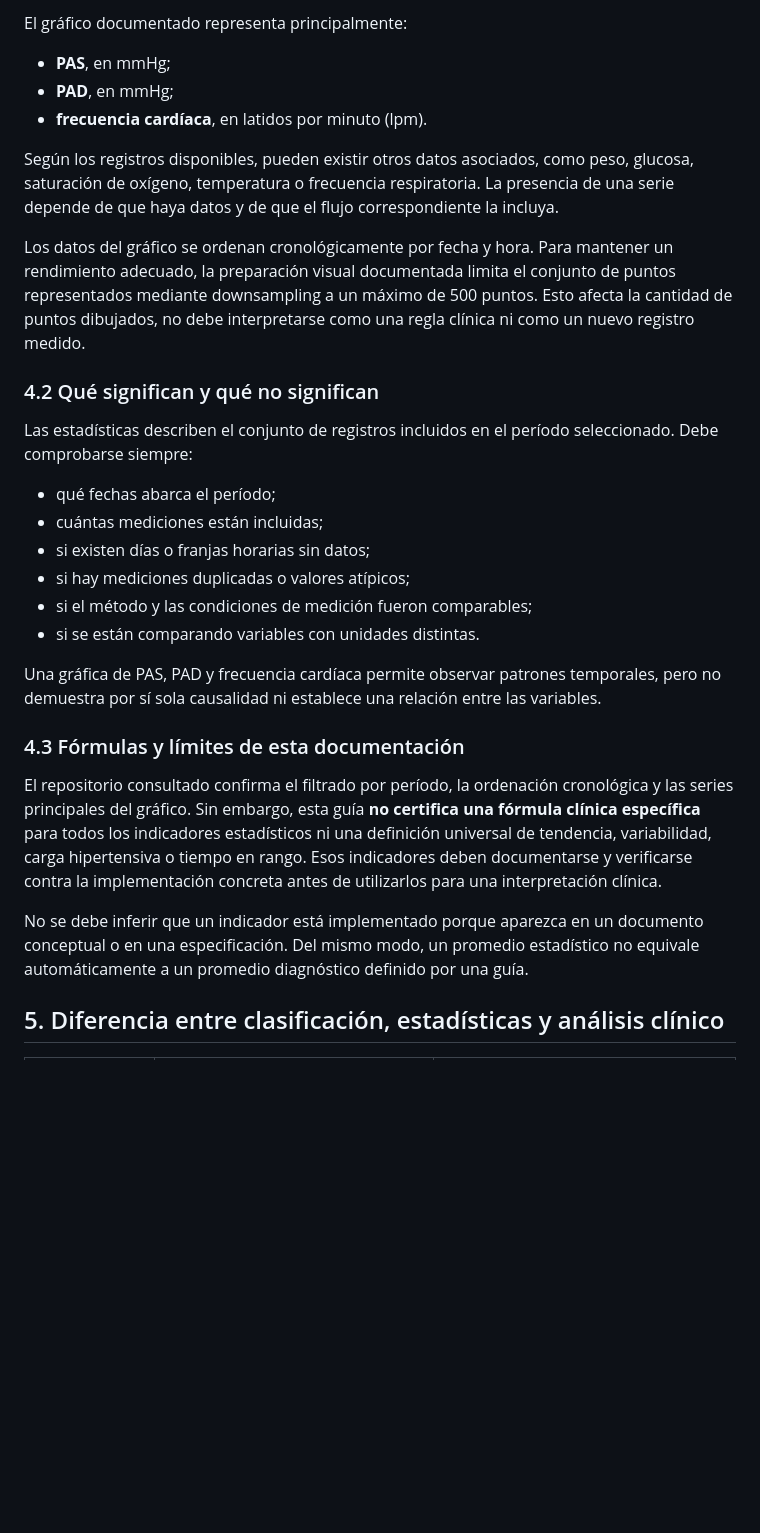
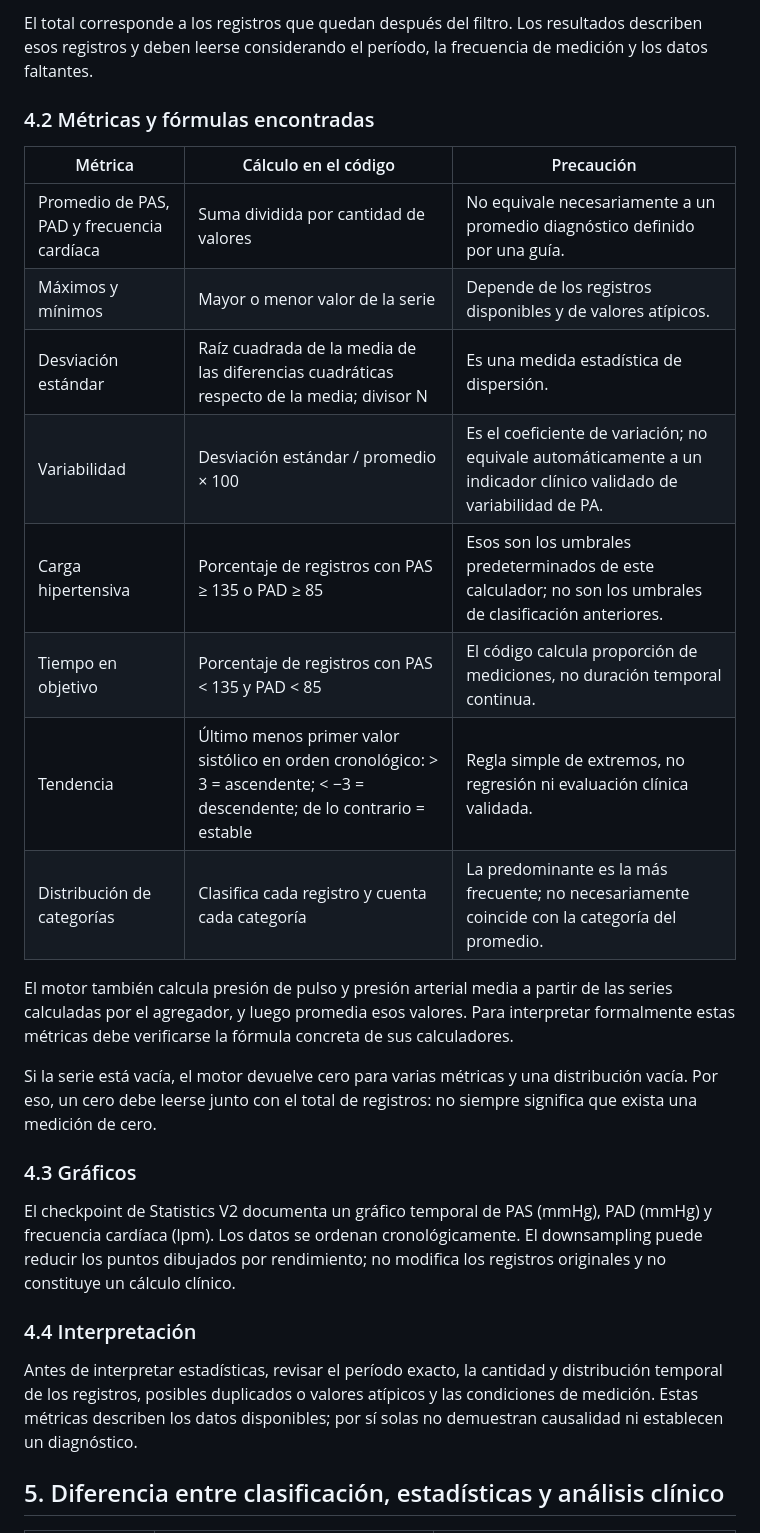
Before and after one commit to lucas0706/CardioSync, a Markdown page: docs/20_MEDICAL_PROFESSIONAL_GUIDE.md, the part around one of its changes. GitHub-like rendering; blank space fills up the shorter version.

```diff
--- a/docs/20_MEDICAL_PROFESSIONAL_GUIDE.md
+++ b/docs/20_MEDICAL_PROFESSIONAL_GUIDE.md
@@ -81,30 +70,30 @@ Las estadísticas se construyen a partir de registros reales y del período sele
 
-El gráfico documentado representa principalmente:
-- **PAS**, en mmHg;
-- **PAD**, en mmHg;
-- **frecuencia cardíaca**, en latidos por minuto (lpm).
+El total corresponde a los registros que quedan después del filtro. Los resultados describen esos registros y deben leerse considerando el período, la frecuencia de medición y los datos faltantes.
 
-Según los registros disponibles, pueden existir otros datos asociados, como peso, glucosa, saturación de oxígeno, temperatura o frecuencia respiratoria. La presencia de una serie depende de que haya datos y de que el flujo correspondiente la incluya.
+### 4.2 Métricas y fórmulas encontradas
 
-Los datos del gráfico se ordenan cronológicamente por fecha y hora. Para mantener un rendimiento adecuado, la preparación visual documentada limita el conjunto de puntos representados mediante downsampling a un máximo de 500 puntos. Esto afecta la cantidad de puntos dibujados, no debe interpretarse como una regla clínica ni como un nuevo registro medido.
+| Métrica | Cálculo en el código | Precaución |
+|---|---|---|
+| Promedio de PAS, PAD y frecuencia cardíaca | Suma dividida por cantidad de valores | No equivale necesariamente a un promedio diagnóstico definido por una guía. |
+| Máximos y mínimos | Mayor o menor valor de la serie | Depende de los registros disponibles y de valores atípicos. |
+| Desviación estándar | Raíz cuadrada de la media de las diferencias cuadráticas respecto de la media; divisor N | Es una medida estadística de dispersión. |
+| Variabilidad | Desviación estándar / promedio × 100 | Es el coeficiente de variación; no equivale automáticamente a un indicador clínico validado de variabilidad de PA. |
+| Carga hipertensiva | Porcentaje de registros con PAS ≥ 135 o PAD ≥ 85 | Esos son los umbrales predeterminados de este calculador; no son los umbrales de clasificación anteriores. |
+| Tiempo en objetivo | Porcentaje de registros con PAS < 135 y PAD < 85 | El código calcula proporción de mediciones, no duración temporal continua. |
+| Tendencia | Último menos primer valor sistólico en orden cronológico: > 3 = ascendente; < −3 = descendente; de lo contrario = estable | Regla simple de extremos, no regresión ni evaluación clínica validada. |
+| Distribución de categorías | Clasifica cada registro y cuenta cada categoría | La predominante es la más frecuente; no necesariamente coincide con la categoría del promedio. |
 
-### 4.2 Qué significan y qué no significan
+El motor también calcula presión de pulso y presión arterial media a partir de las series calculadas por el agregador, y luego promedia esos valores. Para interpretar formalmente estas métricas debe verificarse la fórmula concreta de sus calculadores.
 
-Las estadísticas describen el conjunto de registros incluidos en el período seleccionado. Debe comprobarse siempre:
-- qué fechas abarca el período;
-- cuántas mediciones están incluidas;
-- si existen días o franjas horarias sin datos;
-- si hay mediciones duplicadas o valores atípicos;
-- si el método y las condiciones de medición fueron comparables;
-- si se están comparando variables con unidades distintas.
+Si la serie está vacía, el motor devuelve cero para varias métricas y una distribución vacía. Por eso, un cero debe leerse junto con el total de registros: no siempre significa que exista una medición de cero.
 
-Una gráfica de PAS, PAD y frecuencia cardíaca permite observar patrones temporales, pero no demuestra por sí sola causalidad ni establece una relación entre las variables.
+### 4.3 Gráficos
 
-### 4.3 Fórmulas y límites de esta documentación
+El checkpoint de Statistics V2 documenta un gráfico temporal de PAS (mmHg), PAD (mmHg) y frecuencia cardíaca (lpm). Los datos se ordenan cronológicamente. El downsampling puede reducir los puntos dibujados por rendimiento; no modifica los registros originales y no constituye un cálculo clínico.
 
-El repositorio consultado confirma el filtrado por período, la ordenación cronológica y las series principales del gráfico. Sin embargo, esta guía **no certifica una fórmula clínica específica** para todos los indicadores estadísticos ni una definición universal de tendencia, variabilidad, carga hipertensiva o tiempo en rango. Esos indicadores deben documentarse y verificarse contra la implementación concreta antes de utilizarlos para una interpretación clínica.
+### 4.4 Interpretación
 
-No se debe inferir que un indicador está implementado porque aparezca en un documento conceptual o en una especificación. Del mismo modo, un promedio estadístico no equivale automáticamente a un promedio diagnóstico definido por una guía.
+Antes de interpretar estadísticas, revisar el período exacto, la cantidad y distribución temporal de los registros, posibles duplicados o valores atípicos y las condiciones de medición. Estas métricas describen los datos disponibles; por sí solas no demuestran causalidad ni establecen un diagnóstico.
 
 ## 5. Diferencia entre clasificación, estadísticas y análisis clínico
 
```
Also changed, not shown: other parts of docs/20_MEDICAL_PROFESSIONAL_GUIDE.md (+41 -43 lines).
